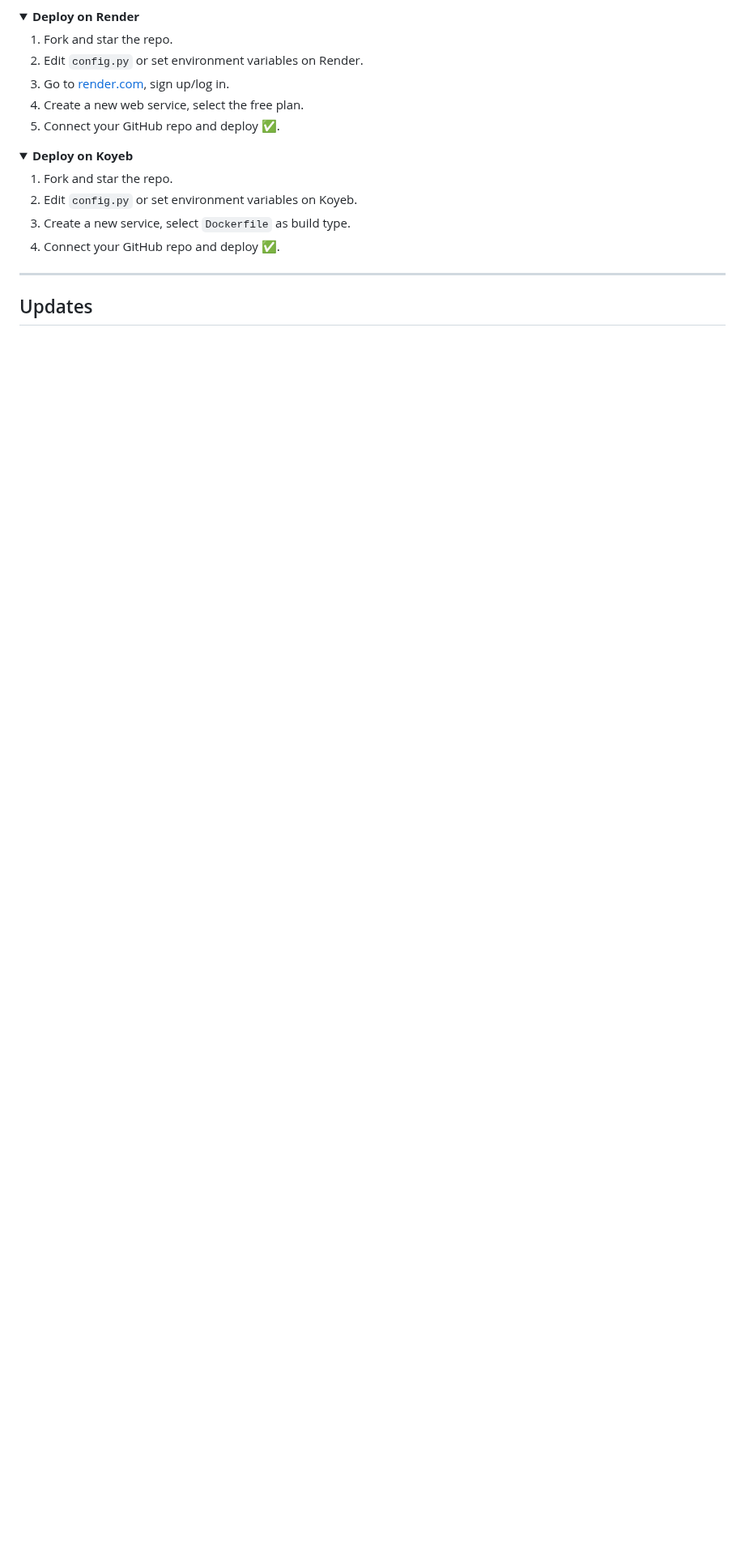
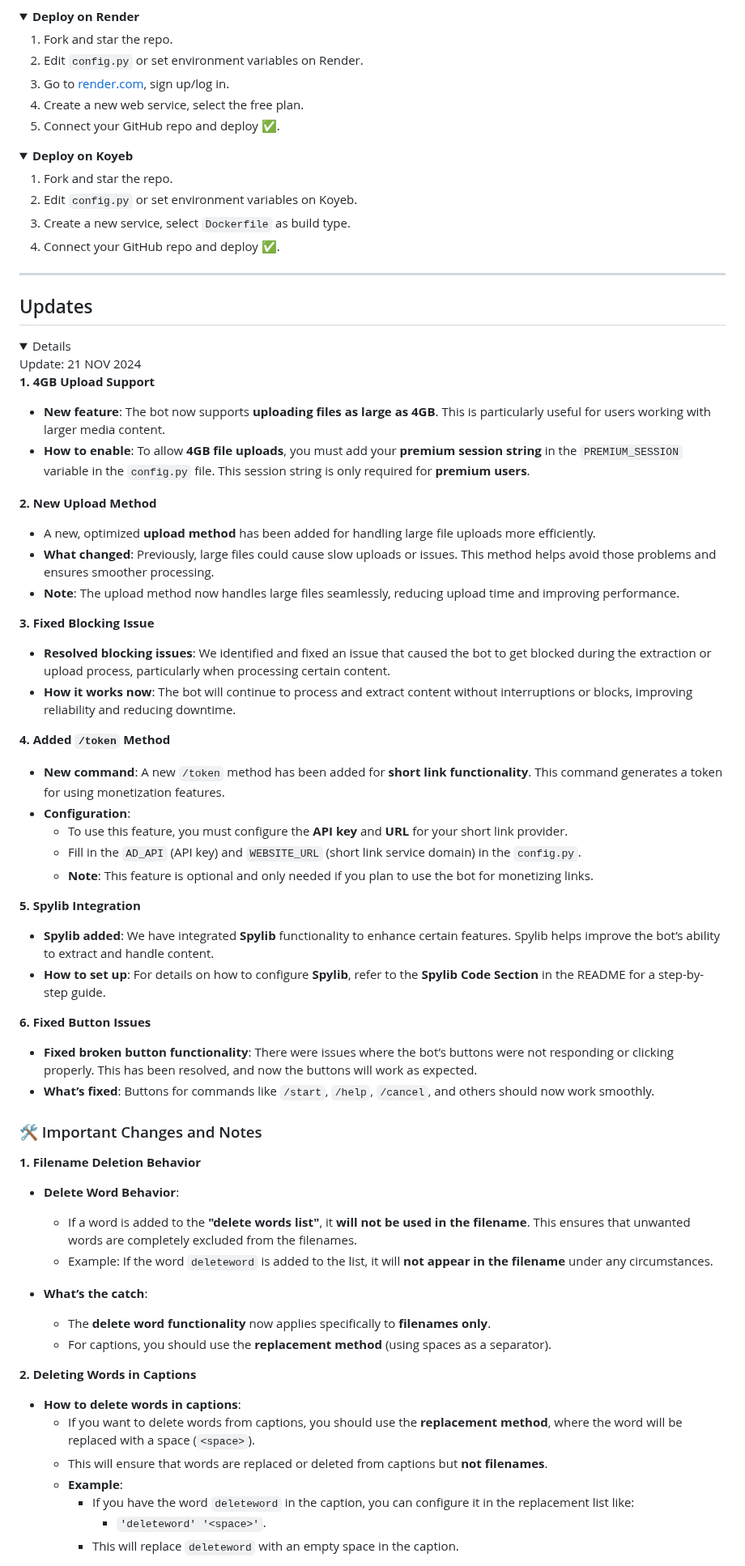
Before and after one commit to devgaganin/Save-Restricted-Content-Bot-V2, a Markdown page: README.md, the part around one of its changes. Shown at 81% size. GitHub-like rendering; folded sections open; blank space fills up the shorter version.

```diff
--- a/README.md
+++ b/README.md
@@ -175,3 +175,53 @@ To run the bot, you'll need to configure a few sensitive variables. Here's how t
 ## Updates
 
 <details>
+<summary<b>Update: 21 NOV 2024</b></summary>
+
+**1. 4GB Upload Support**
+   - **New feature**: The bot now supports **uploading files as large as 4GB**. This is particularly useful for users working with larger media content.
+   - **How to enable**: To allow **4GB file uploads**, you must add your **premium session string** in the `PREMIUM_SESSION` variable in the `config.py` file. This session string is only required for **premium users**.
+
+**2. New Upload Method**
+   - A new, optimized **upload method** has been added for handling large file uploads more efficiently.
+   - **What changed**: Previously, large files could cause slow uploads or issues. This method helps avoid those problems and ensures smoother processing.
+   - **Note**: The upload method now handles large files seamlessly, reducing upload time and improving performance.
+
+**3. Fixed Blocking Issue**
+   - **Resolved blocking issues**: We identified and fixed an issue that caused the bot to get blocked during the extraction or upload process, particularly when processing certain content.
+   - **How it works now**: The bot will continue to process and extract content without interruptions or blocks, improving reliability and reducing downtime.
+
+**4. Added `/token` Method**
+   - **New command**: A new `/token` method has been added for **short link functionality**. This command generates a token for using monetization features.
+   - **Configuration**:
+     - To use this feature, you must configure the **API key** and **URL** for your short link provider.
+     - Fill in the `AD_API` (API key) and `WEBSITE_URL` (short link service domain) in the `config.py`.
+     - **Note**: This feature is optional and only needed if you plan to use the bot for monetizing links.
+
+**5. Spylib Integration**
+   - **Spylib added**: We have integrated **Spylib** functionality to enhance certain features. Spylib helps improve the bot’s ability to extract and handle content.
+   - **How to set up**: For details on how to configure **Spylib**, refer to the **Spylib Code Section** in the README for a step-by-step guide.
+
+**6. Fixed Button Issues**
+   - **Fixed broken button functionality**: There were issues where the bot’s buttons were not responding or clicking properly. This has been resolved, and now the buttons will work as expected.
+   - **What’s fixed**: Buttons for commands like `/start`, `/help`, `/cancel`, and others should now work smoothly.
+
+### 🛠 Important Changes and Notes
+
+**1. Filename Deletion Behavior**
+   - **Delete Word Behavior**:
+     - If a word is added to the **"delete words list"**, it **will not be used in the filename**. This ensures that unwanted words are completely excluded from the filenames.
+     - Example: If the word `deleteword` is added to the list, it will **not appear in the filename** under any circumstances.
+
+   - **What’s the catch**:
+     - The **delete word functionality** now applies specifically to **filenames only**.
+     - For captions, you should use the **replacement method** (using spaces as a separator).
+
+**2. Deleting Words in Captions**
+   - **How to delete words in captions**:
+     - If you want to delete words from captions, you should use the **replacement method**, where the word will be replaced with a space (`<space>`).
+     - This will ensure that words are replaced or deleted from captions but **not filenames**.
+     - **Example**:
+       - If you have the word `deleteword` in the caption, you can configure it in the replacement list like:
+         - `'deleteword' '<space>'`.
+       - This will replace `deleteword` with an empty space in the caption.
+
```
Also changed, not shown: other parts of README.md (+25 -0 lines).
